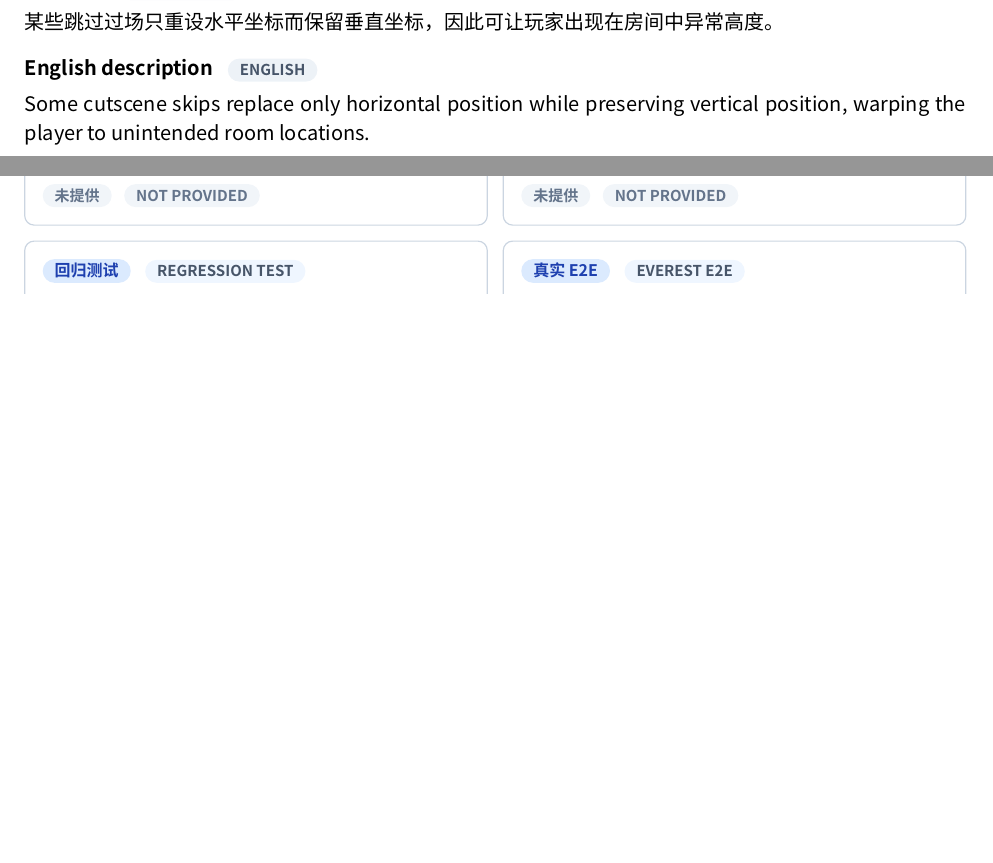
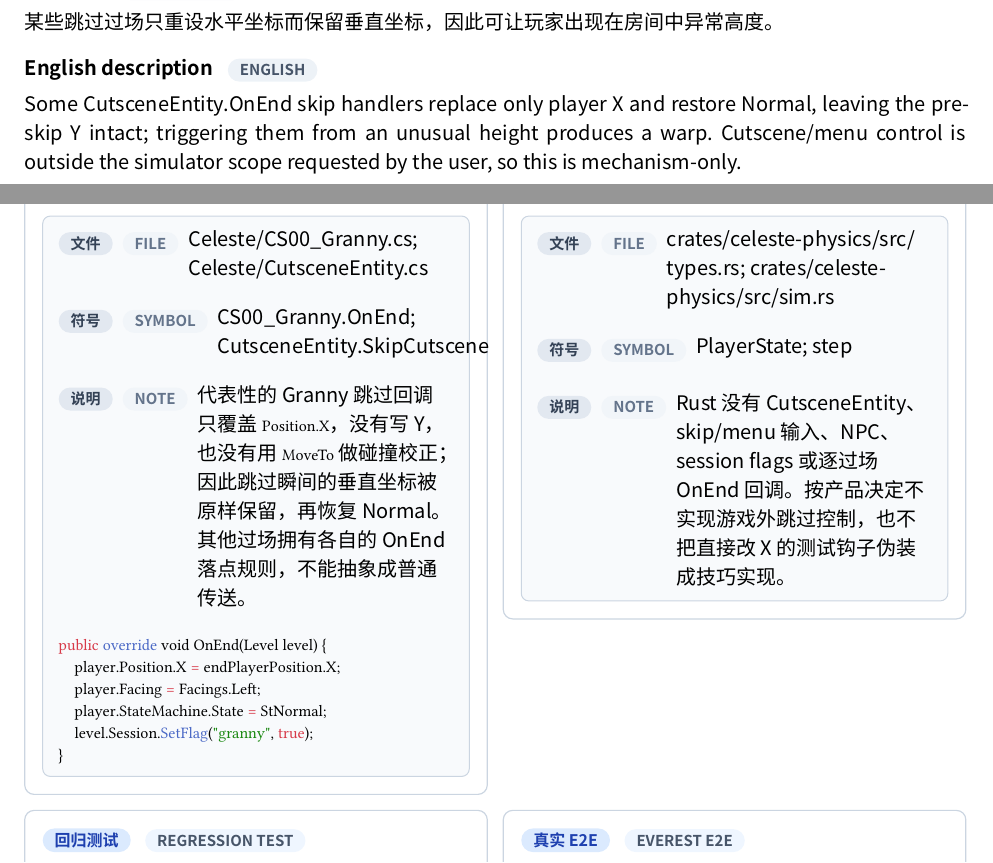
Before and after one commit to std-microblock/celeste-next-gym, a Typst document (docs/tech-handbook/main.typ, which reads docs/tech-handbook/techs/other-tech/5-4-cutscene-warps.typ): two parts of pages 115 and 116 of 128, joined at a grey line, cut so that both start at the same text, the shorter picture padded with empty space. Compiled offline with Typst 0.15; a missing font is replaced by an installed copy or a similar font.

Commit message:
docs: audit cutscene warps

```diff
--- a/docs/tech-handbook/techs/other-tech/5-4-cutscene-warps.typ
+++ b/docs/tech-handbook/techs/other-tech/5-4-cutscene-warps.typ
@@ -6,9 +6,14 @@
   title-en: "Cutscene Warps",
   status: "unimplemented",
   description-zh: [某些跳过过场只重设水平坐标而保留垂直坐标，因此可让玩家出现在房间中异常高度。],
-  description-en: [Some cutscene skips replace only horizontal position while preserving vertical position, warping the player to unintended room locations.],
-  source-evidence: none,
-  rust-evidence: none,
+  description-en: [Some CutsceneEntity.OnEnd skip handlers replace only player X and restore Normal, leaving the pre-skip Y intact; triggering them from an unusual height produces a warp. Cutscene/menu control is outside the simulator scope requested by the user, so this is mechanism-only.],
+  source-evidence: evidence(
+    path: [Celeste/CS00_Granny.cs; Celeste/CutsceneEntity.cs],
+    symbol: [CS00_Granny.OnEnd; CutsceneEntity.SkipCutscene],
+    snippet: raw(block: true, lang: "cs", "public override void OnEnd(Level level) {\n    player.Position.X = endPlayerPosition.X;\n    player.Facing = Facings.Left;\n    player.StateMachine.State = StNormal;\n    level.Session.SetFlag(\"granny\", true);\n}"),
+    note: [代表性的 Granny 跳过回调只覆盖 `Position.X`，没有写 Y，也没有用 `MoveTo` 做碰撞校正；因此跳过瞬间的垂直坐标被原样保留，再恢复 Normal。其他过场拥有各自的 OnEnd 落点规则，不能抽象成普通传送。],
+  ),
+  rust-evidence: evidence(path: [crates/celeste-physics/src/types.rs; crates/celeste-physics/src/sim.rs], symbol: [PlayerState; step], note: [Rust 没有 CutsceneEntity、skip/menu 输入、NPC、session flags 或逐过场 OnEnd 回调。按产品决定不实现游戏外跳过控制，也不把直接改 X 的测试钩子伪装成技巧实现。]),
   test-evidence: none,
   e2e-evidence: none,
   candidate-e2e: none,
```
